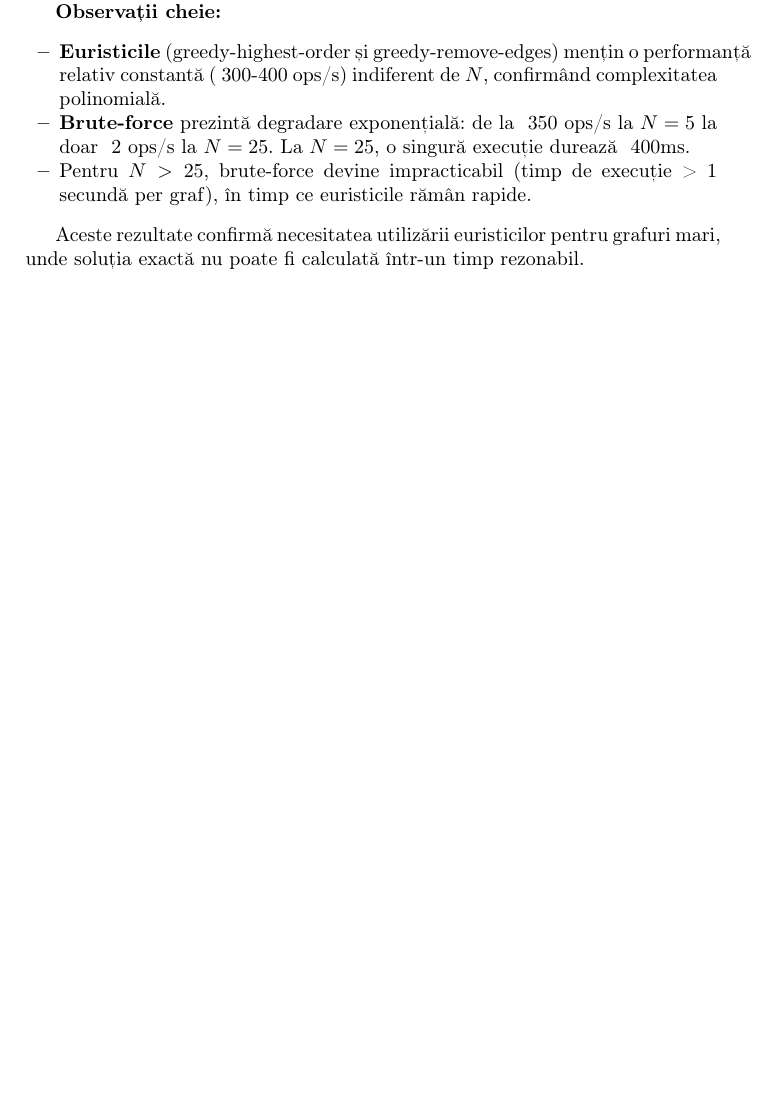
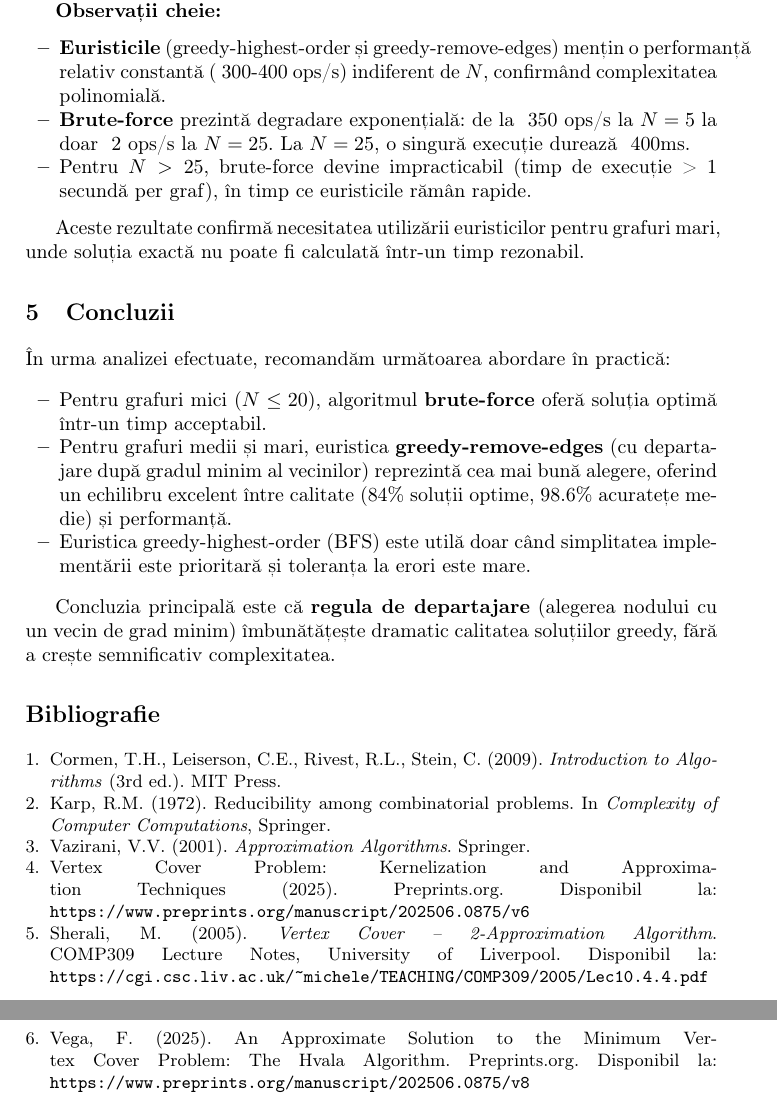
Before and after one commit to OctaVianu8/aa-challenge-vertex-cover, a LaTeX paper (report.tex): part of page 10 of 11 before the commit and two parts of pages 10 and 11 of 12 after it, the two joined at a grey line, cut so that both start at the same text, the shorter picture padded with empty space. Compiled offline with pdfLaTeX.

Commit message:
adaugat bibliografie si sters pdf vechi

```diff
--- a/report.tex
+++ b/report.tex
@@ -317,4 +345,40 @@ Pentru a înțelege mai bine comportamentul algoritmilor, am măsurat numărul d
 
 Aceste rezultate confirmă necesitatea utilizării euristicilor pentru grafuri mari, unde soluția exactă nu poate fi calculată într-un timp rezonabil.
 
+\section{Concluzii}
+
+În urma analizei efectuate, recomandăm următoarea abordare în practică:
+
+\begin{itemize}
+    \item Pentru grafuri mici ($N \leq 20$), algoritmul \textbf{brute-force} oferă soluția optimă într-un timp acceptabil.
+
+    \item Pentru grafuri medii și mari, euristica \textbf{greedy-remove-edges} (cu departajare după gradul minim al vecinilor) reprezintă cea mai bună alegere, oferind un echilibru excelent între calitate (84\% soluții optime, 98.6\% acuratețe medie) și performanță.
+
+    \item Euristica greedy-highest-order (BFS) este utilă doar când simplitatea implementării este prioritară și toleranța la erori este mare.
+\end{itemize}
+
+Concluzia principală este că \textbf{regula de departajare} (alegerea nodului cu un vecin de grad minim) îmbunătățește dramatic calitatea soluțiilor greedy, fără a crește semnificativ complexitatea.
+
+\begin{thebibliography}{9}
+
+\bibitem{clrs}
+Cormen, T.H., Leiserson, C.E., Rivest, R.L., Stein, C. (2009). \textit{Introduction to Algorithms} (3rd ed.). MIT Press.
+
+\bibitem{karp}
+Karp, R.M. (1972). Reducibility among combinatorial problems. In \textit{Complexity of Computer Computations}, Springer.
+
+\bibitem{approx}
+Vazirani, V.V. (2001). \textit{Approximation Algorithms}. Springer.
+
+\bibitem{preprint}
+Vertex Cover Problem: Kernelization and Approximation Techniques (2025). Preprints.org. Disponibil la: \texttt{https://www.preprints.org/manuscript/202506.0875/v6}
+
+\bibitem{liverpool}
+Sherali, M. (2005). \textit{Vertex Cover -- 2-Approximation Algorithm}. COMP309 Lecture Notes, University of Liverpool. Disponibil la: \texttt{https://cgi.csc.liv.ac.uk/\textasciitilde michele/TEACHING/COMP309/2005/Lec10.4.4.pdf}
+
+\bibitem{hvala}
+Vega, F. (2025). An Approximate Solution to the Minimum Vertex Cover Problem: The Hvala Algorithm. Preprints.org. Disponibil la: \texttt{https://www.preprints.org/manuscript/202506.0875/v8}
+
+\end{thebibliography}
+
 \end{document}
```
Also changed, not shown: report.pdf (deleted), report.tex (28 more changed lines).
